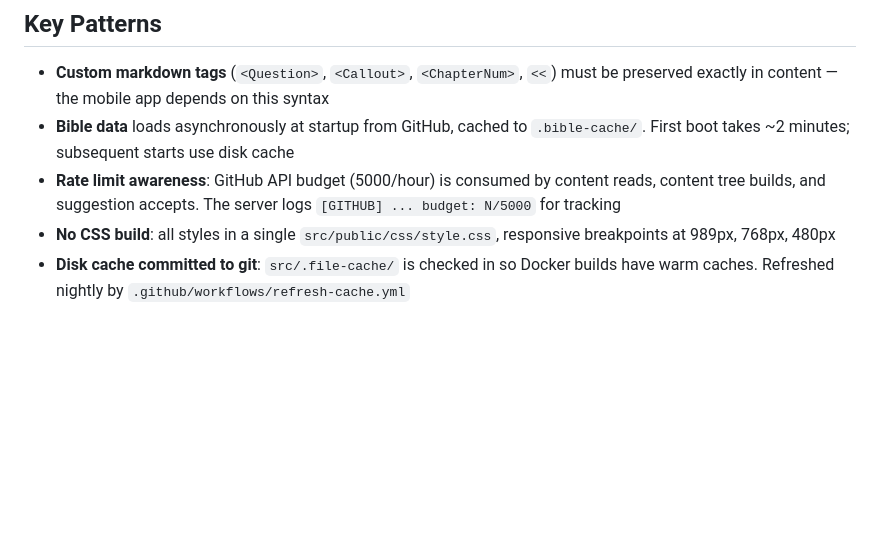
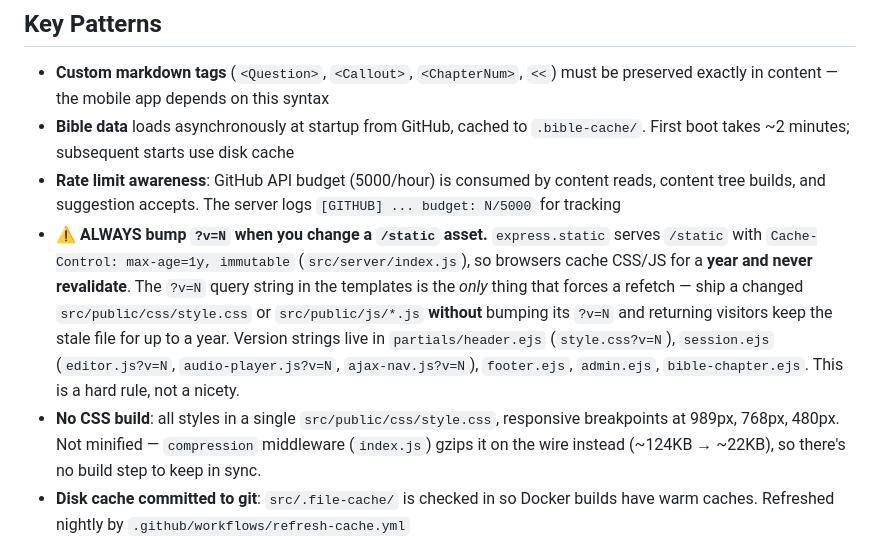
Before and after one commit to Noble-Collective/Noble-Imprint-Resource-Website, a Markdown page: CLAUDE.md, the part around the change. Rendered like a GitHub page; blank space fills up the shorter version.

Commit message:
docs: hard rule to bump ?v=N on static asset changes (now cached 1y immutable)
Static assets are served with max-age=1y, immutable, so a changed CSS/JS file
without a bumped ?v=N leaves returning visitors on the stale copy for up to a
year. Elevates the cache-buster note to a prominent Key Pattern and documents
that compression (not minify) handles CSS size.

Co-Authored-By: Claude Opus 4.8 (1M context) <noreply@anthropic.com>
Claude-Session: https://claude.ai/code/session_01MjPHumU5jrJjZWSzzqVys6

```diff
--- a/CLAUDE.md
+++ b/CLAUDE.md
@@ -114,7 +114,8 @@ Book repo paths use `|` instead of `/` as separators in Firestore field names (F
 - **Custom markdown tags** (`<Question>`, `<Callout>`, `<ChapterNum>`, `<<`) must be preserved exactly in content — the mobile app depends on this syntax
 - **Bible data** loads asynchronously at startup from GitHub, cached to `.bible-cache/`. First boot takes ~2 minutes; subsequent starts use disk cache
 - **Rate limit awareness**: GitHub API budget (5000/hour) is consumed by content reads, content tree builds, and suggestion accepts. The server logs `[GITHUB] ... budget: N/5000` for tracking
-- **No CSS build**: all styles in a single `src/public/css/style.css`, responsive breakpoints at 989px, 768px, 480px
+- **⚠️ ALWAYS bump `?v=N` when you change a `/static` asset.** `express.static` serves `/static` with `Cache-Control: max-age=1y, immutable` (`src/server/index.js`), so browsers cache CSS/JS for a **year and never revalidate**. The `?v=N` query string in the templates is the *only* thing that forces a refetch — ship a changed `src/public/css/style.css` or `src/public/js/*.js` **without** bumping its `?v=N` and returning visitors keep the stale file for up to a year. Version strings live in `partials/header.ejs` (`style.css?v=N`), `session.ejs` (`editor.js?v=N`, `audio-player.js?v=N`, `ajax-nav.js?v=N`), `footer.ejs`, `admin.ejs`, `bible-chapter.ejs`. This is a hard rule, not a nicety.
+- **No CSS build**: all styles in a single `src/public/css/style.css`, responsive breakpoints at 989px, 768px, 480px. Not minified — `compression` middleware (`index.js`) gzips it on the wire instead (~124KB → ~22KB), so there's no build step to keep in sync.
 - **Disk cache committed to git**: `src/.file-cache/` is checked in so Docker builds have warm caches. Refreshed nightly by `.github/workflows/refresh-cache.yml`
 - **Session counts are numbered-only**: the count on the home cards and book page uses `content.numberedSessionCount(book)` — sessions whose H1 title carries a number (the same rule that renders the number badge left of each title in nav/book page), so front/back-matter (Front Matter, The Opening, The Recall, Further Resources) is excluded. The count needs H1 titles, so the home route calls `content.loadAllSessionTitles(tree)` before render — **keep that call** (home otherwise doesn't load session content; it's sequential-per-book + idempotent to stay off the rate-limit-sensitive `buildContentTree` path).
 
```
